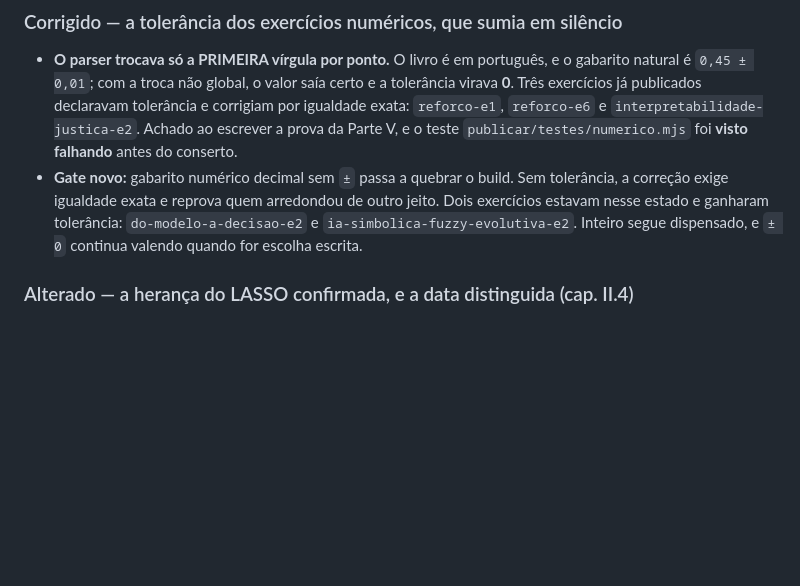
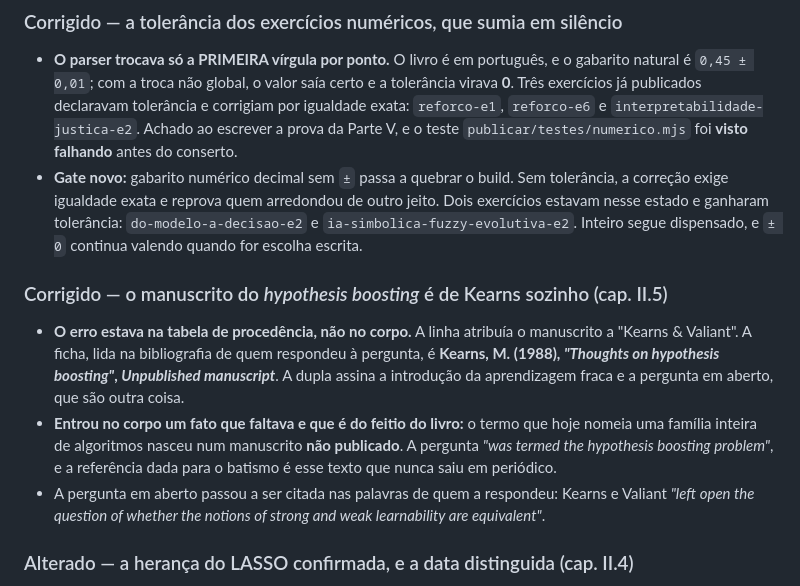
Before and after one commit to GHDaru/machinelearning, a Markdown page: CHANGELOG.md, the part around the change. Rendered like a GitHub page; blank space fills up the shorter version.

```diff
--- a/CHANGELOG.md
+++ b/CHANGELOG.md
@@ -18,6 +18,20 @@ Todas as mudanças notáveis deste projeto. Formato baseado em [Keep a Changelog
   outro jeito. Dois exercícios estavam nesse estado e ganharam tolerância:
   `do-modelo-a-decisao-e2` e `ia-simbolica-fuzzy-evolutiva-e2`. Inteiro segue
   dispensado, e `± 0` continua valendo quando for escolha escrita.
+
+### Corrigido — o manuscrito do *hypothesis boosting* é de Kearns sozinho (cap. II.5)
+- **O erro estava na tabela de procedência, não no corpo.** A linha atribuía o
+  manuscrito a "Kearns & Valiant". A ficha, lida na bibliografia de quem respondeu
+  à pergunta, é **Kearns, M. (1988), *"Thoughts on hypothesis boosting"*,
+  *Unpublished manuscript***. A dupla assina a introdução da aprendizagem fraca e a
+  pergunta em aberto, que são outra coisa.
+- **Entrou no corpo um fato que faltava e que é do feitio do livro:** o termo que
+  hoje nomeia uma família inteira de algoritmos nasceu num manuscrito **não
+  publicado**. A pergunta *"was termed the hypothesis boosting problem"*, e a
+  referência dada para o batismo é esse texto que nunca saiu em periódico.
+- A pergunta em aberto passou a ser citada nas palavras de quem a respondeu:
+  Kearns e Valiant *"left open the question of whether the notions of strong and
+  weak learnability are equivalent"*.
 
 ### Alterado — a herança do LASSO confirmada, e a data distinguida (cap. II.4)
 - **A herança agora está nas palavras do autor**, lidas no artigo do LASSO: *"The
```
Also changed, not shown: livro/capitulos/ii-5-arvores-ensembles.md (+7 -2 lines), specs/009-livro-v0-completo/progresso.md (+1 -1 lines).
